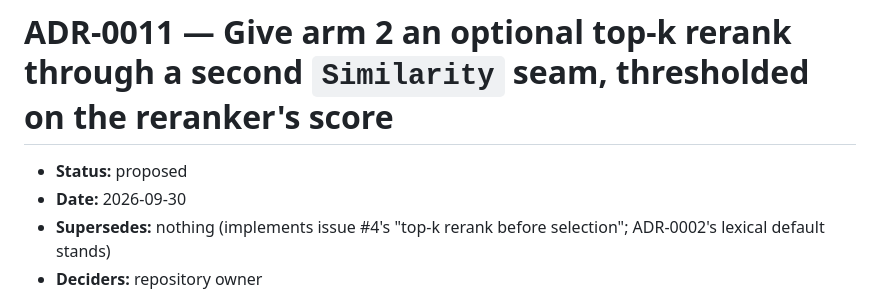
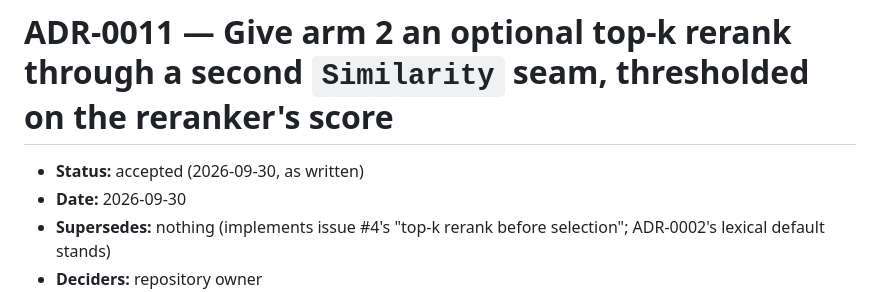
Before and after one commit to Shyboy0499/precondition-library, a Markdown page: docs/decisions/ADR-0011-arm2-rerank.md, the part around the change. Rendered like a GitHub page.

```diff
--- a/docs/decisions/ADR-0011-arm2-rerank.md
+++ b/docs/decisions/ADR-0011-arm2-rerank.md
@@ -1,6 +1,6 @@
 # ADR-0011 — Give arm 2 an optional top-k rerank through a second `Similarity` seam, thresholded on the reranker's score
 
-- **Status:** proposed
+- **Status:** accepted (2026-09-30, as written)
 - **Date:** 2026-09-30
 - **Supersedes:** nothing (implements issue #4's "top-k rerank before selection"; ADR-0002's lexical default stands)
 - **Deciders:** repository owner
```
Also changed, not shown: docs/decisions/README.md (+1 -1 lines).
